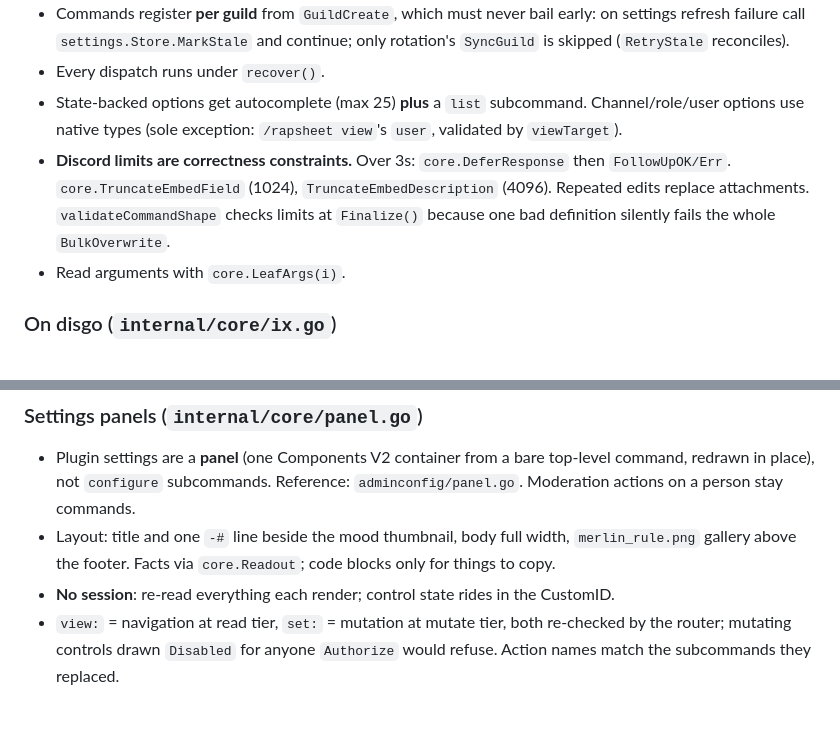
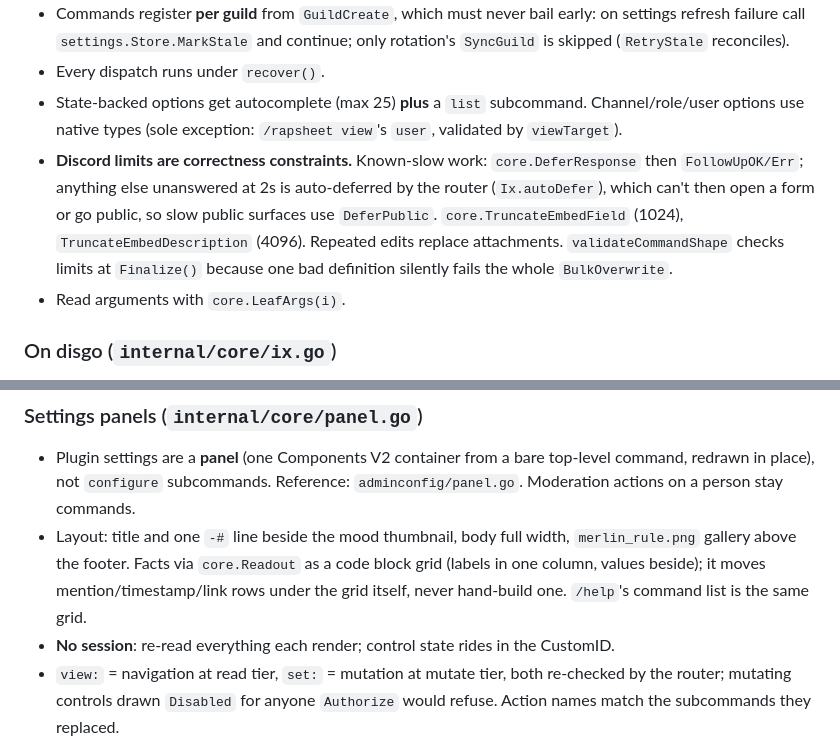
Before and after one commit to 6586x57890143/merlin, a Markdown page: CLAUDE.md, 2 parts joined by grey strips. Rendered like a GitHub page; blank space fills up the shorter version.

```diff
--- a/CLAUDE.md
+++ b/CLAUDE.md
@@ -49,7 +49,7 @@ CI (`.github/workflows/ci.yml`): vet, lint, race tests, govulncheck, gitleaks, D
 - Commands register **per guild** from `GuildCreate`, which must never bail early: on settings refresh failure call `settings.Store.MarkStale` and continue; only rotation's `SyncGuild` is skipped (`RetryStale` reconciles).
 - Every dispatch runs under `recover()`.
 - State-backed options get autocomplete (max 25) **plus** a `list` subcommand. Channel/role/user options use native types (sole exception: `/rapsheet view`'s `user`, validated by `viewTarget`).
-- **Discord limits are correctness constraints.** Over 3s: `core.DeferResponse` then `FollowUpOK/Err`. `core.TruncateEmbedField` (1024), `TruncateEmbedDescription` (4096). Repeated edits replace attachments. `validateCommandShape` checks limits at `Finalize()` because one bad definition silently fails the whole `BulkOverwrite`.
+- **Discord limits are correctness constraints.** Known-slow work: `core.DeferResponse` then `FollowUpOK/Err`; anything else unanswered at 2s is auto-deferred by the router (`Ix.autoDefer`), which can't then open a form or go public, so slow public surfaces use `DeferPublic`. `core.TruncateEmbedField` (1024), `TruncateEmbedDescription` (4096). Repeated edits replace attachments. `validateCommandShape` checks limits at `Finalize()` because one bad definition silently fails the whole `BulkOverwrite`.
 - Read arguments with `core.LeafArgs(i)`.
 
 ### On disgo (`internal/core/ix.go`)
@@ -61,7 +61,7 @@ CI (`.github/workflows/ci.yml`): vet, lint, race tests, govulncheck, gitleaks, D
 ### Settings panels (`internal/core/panel.go`)
 
 - Plugin settings are a **panel** (one Components V2 container from a bare top-level command, redrawn in place), not `configure` subcommands. Reference: `adminconfig/panel.go`. Moderation actions on a person stay commands.
-- Layout: title and one `-#` line beside the mood thumbnail, body full width, `merlin_rule.png` gallery above the footer. Facts via `core.Readout`; code blocks only for things to copy.
+- Layout: title and one `-#` line beside the mood thumbnail, body full width, `merlin_rule.png` gallery above the footer. Facts via `core.Readout` as a code block grid (labels in one column, values beside); it moves mention/timestamp/link rows under the grid itself, never hand-build one. `/help`'s command list is the same grid.
 - **No session**: re-read everything each render; control state rides in the CustomID.
 - `view:` = navigation at read tier, `set:` = mutation at mutate tier, both re-checked by the router; mutating controls drawn `Disabled` for anyone `Authorize` would refuse. Action names match the subcommands they replaced.
 - Set pickers diff against **what was drawn** (`core.SelectDiff`), never current settings; each add/remove is its own call and audit line.
```
Also changed, not shown: docs/design.md (+3 -3 lines).
